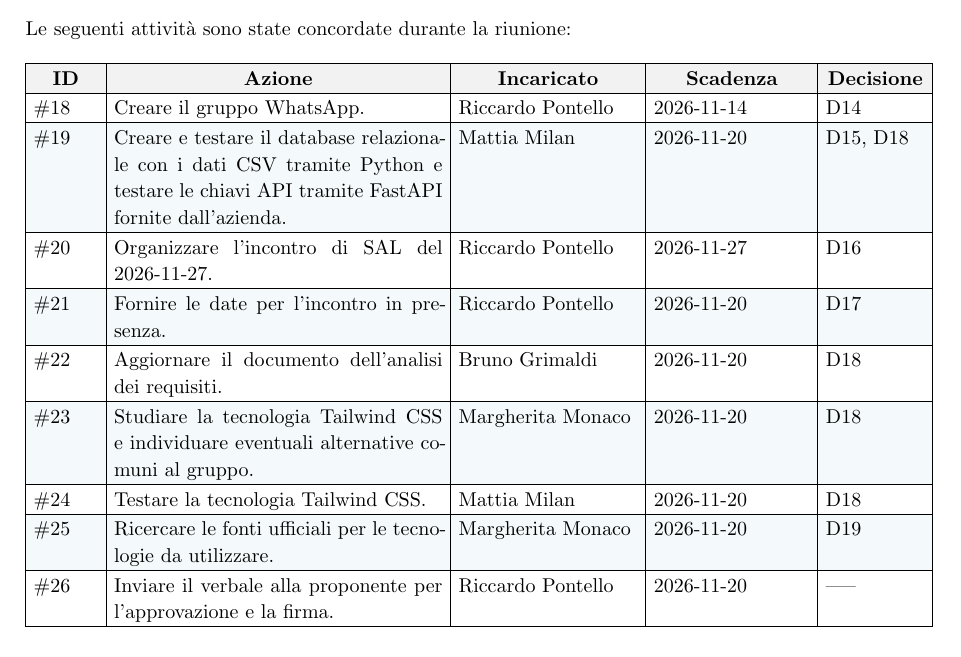
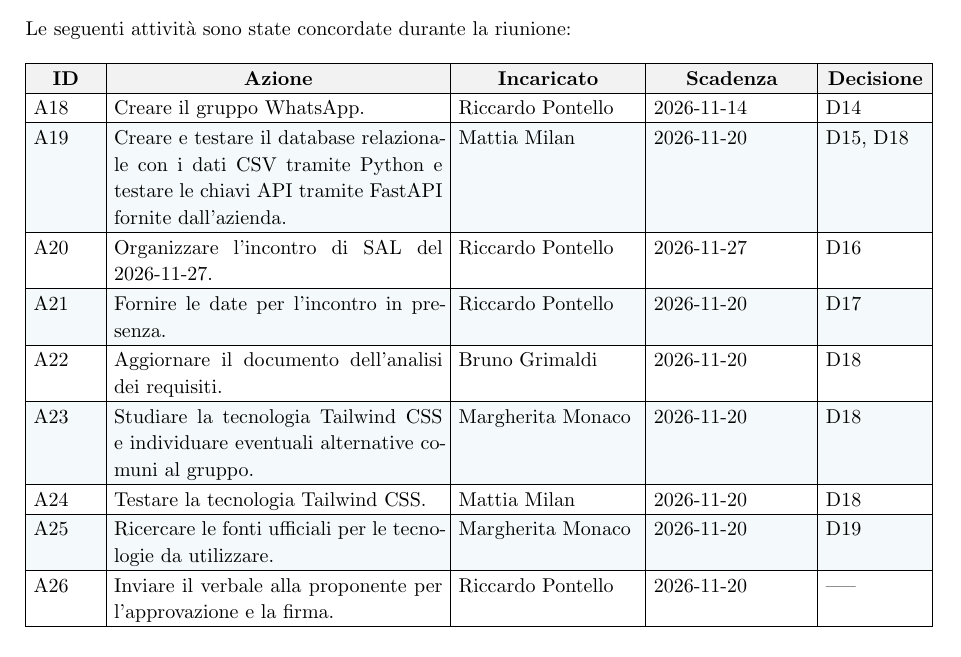
Before and after one commit to byteclubunipd/Progetto-SWE, a Typst document (docs/3_RTB/Verbali/Esterni/VE_2026-11-13.typ): part of page 6 of 6, cut so that both start at the same text. Compiled offline with Typst 0.15.

Commit message:
Aggiornamento identificatore Azioni

```diff
--- a/docs/3_RTB/Verbali/Esterni/VE_2026-11-13.typ
+++ b/docs/3_RTB/Verbali/Esterni/VE_2026-11-13.typ
@@ -158,63 +158,63 @@
   // AZIONI DA SVOLGERE
   azioni: (
     (
-      [\#18],
+      [A18],
       [Creare il gruppo WhatsApp.],
       RP,
       "2026-11-14",
       "D14"
     ),
     (
-      [\#19],
+      [A19],
       [Creare e testare il database relazionale con i dati CSV tramite Python e testare le chiavi API tramite FastAPI fornite dall'azienda.],
       MMI,
       "2026-11-20",
       "D15, D18"
     ),
     (
-      [\#20],
+      [A20],
       [Organizzare l'incontro di SAL del 2026-11-27.],
       RP,
       "2026-11-27",
       "D16"
     ),
     (
-      [\#21],
+      [A21],
       [Fornire le date per l'incontro in presenza.],
       RP,
       "2026-11-20",
       "D17"
     ),
     (
-      [\#22],
+      [A22],
       [Aggiornare il documento dell'analisi dei requisiti.],
       BG,
       "2026-11-20",
       "D18"
     ),
     (
-      [\#23],
+      [A23],
       [Studiare la tecnologia Tailwind CSS e individuare eventuali alternative comuni al gruppo.],
       MMO,
       "2026-11-20",
       "D18"
     ),
     (
-      [\#24],
+      [A24],
       [Testare la tecnologia Tailwind CSS.],
       MMI,
       "2026-11-20",
       "D18"
     ),
     (
-      [\#25],
+      [A25],
       [Ricercare le fonti ufficiali per le tecnologie da utilizzare.],
       MMO,
       "2026-11-20",
       "D19"
     ),
     (
-      [\#26],
+      [A26],
       [Inviare il verbale alla proponente per l'approvazione e la firma.],
       RP,
       "2026-11-20",
```
